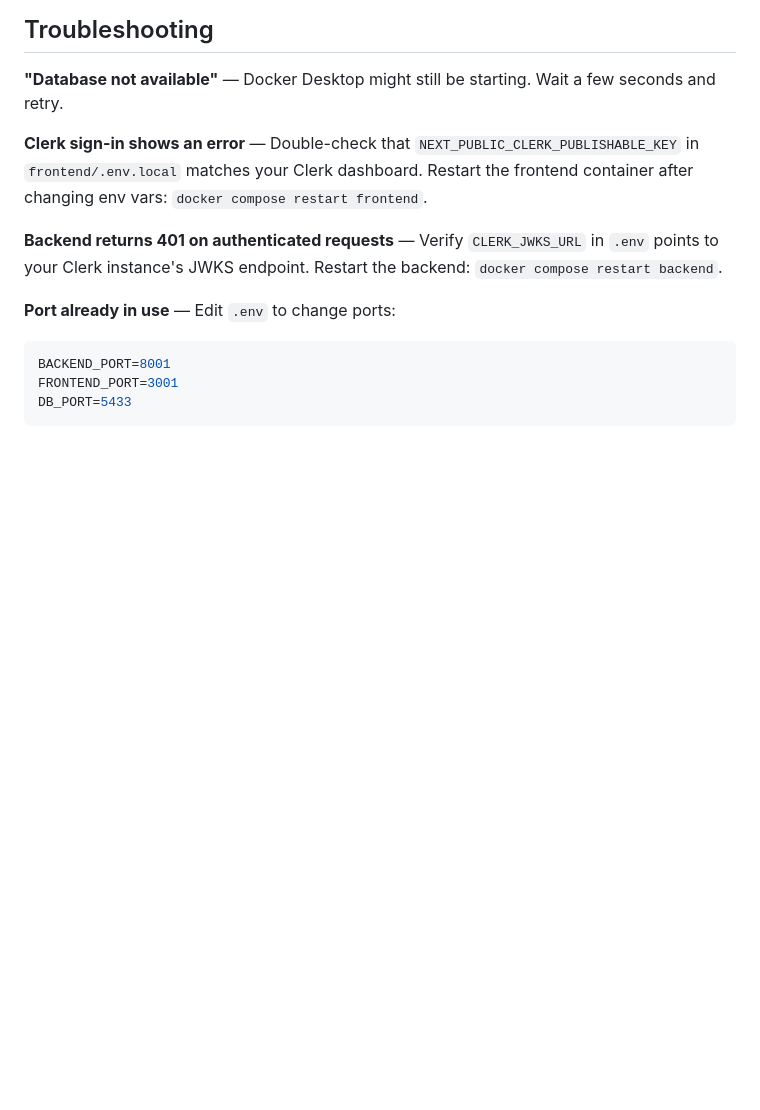
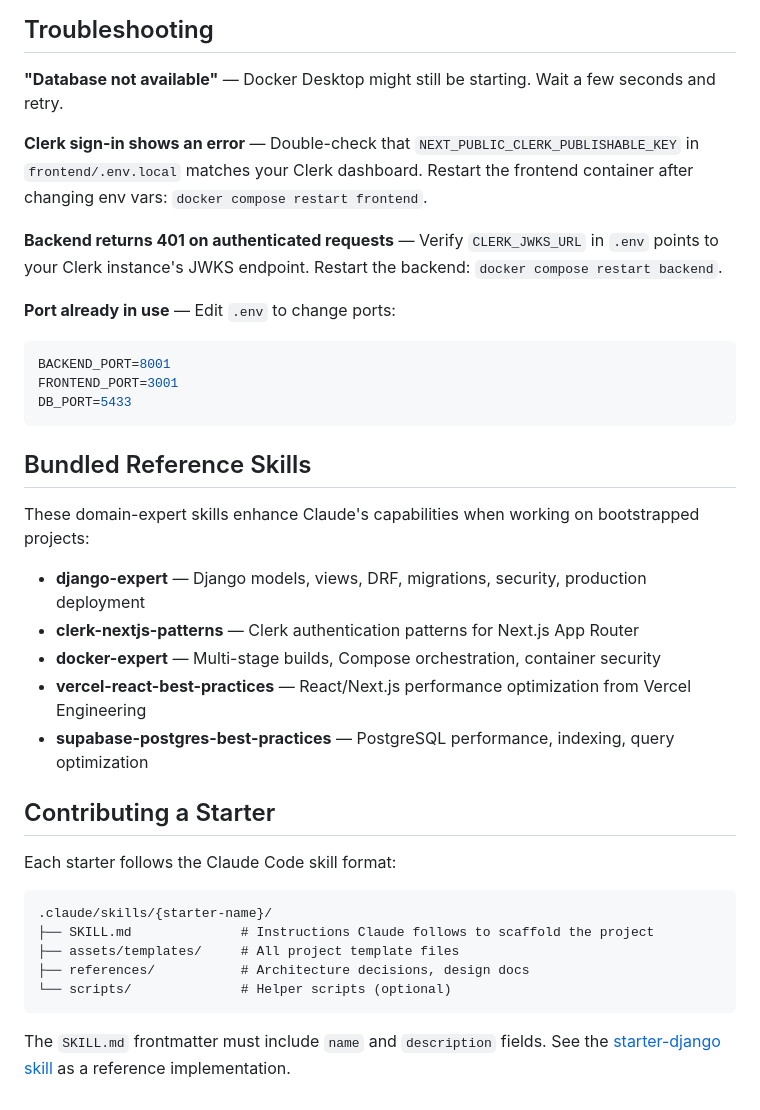
Before and after one commit to altumo/app-starter, a Markdown page: README.md, the part around one of its changes. Rendered like a GitHub page; blank space fills up the shorter version.

````diff
--- a/GETTING_STARTED.md
+++ b/README.md
@@ -123,3 +137,27 @@ BACKEND_PORT=8001
 FRONTEND_PORT=3001
 DB_PORT=5433
 ```
+
+## Bundled Reference Skills
+
+These domain-expert skills enhance Claude's capabilities when working on bootstrapped projects:
+
+- **django-expert** — Django models, views, DRF, migrations, security, production deployment
+- **clerk-nextjs-patterns** — Clerk authentication patterns for Next.js App Router
+- **docker-expert** — Multi-stage builds, Compose orchestration, container security
+- **vercel-react-best-practices** — React/Next.js performance optimization from Vercel Engineering
+- **supabase-postgres-best-practices** — PostgreSQL performance, indexing, query optimization
+
+## Contributing a Starter
+
+Each starter follows the Claude Code skill format:
+
+```
+.claude/skills/{starter-name}/
+├── SKILL.md              # Instructions Claude follows to scaffold the project
+├── assets/templates/     # All project template files
+├── references/           # Architecture decisions, design docs
+└── scripts/              # Helper scripts (optional)
+```
+
+The `SKILL.md` frontmatter must include `name` and `description` fields. See the [starter-django skill](.claude/skills/starter-django/SKILL.md) as a reference implementation.
````
Also changed, not shown: other parts of README.md (+25 -11 lines).
